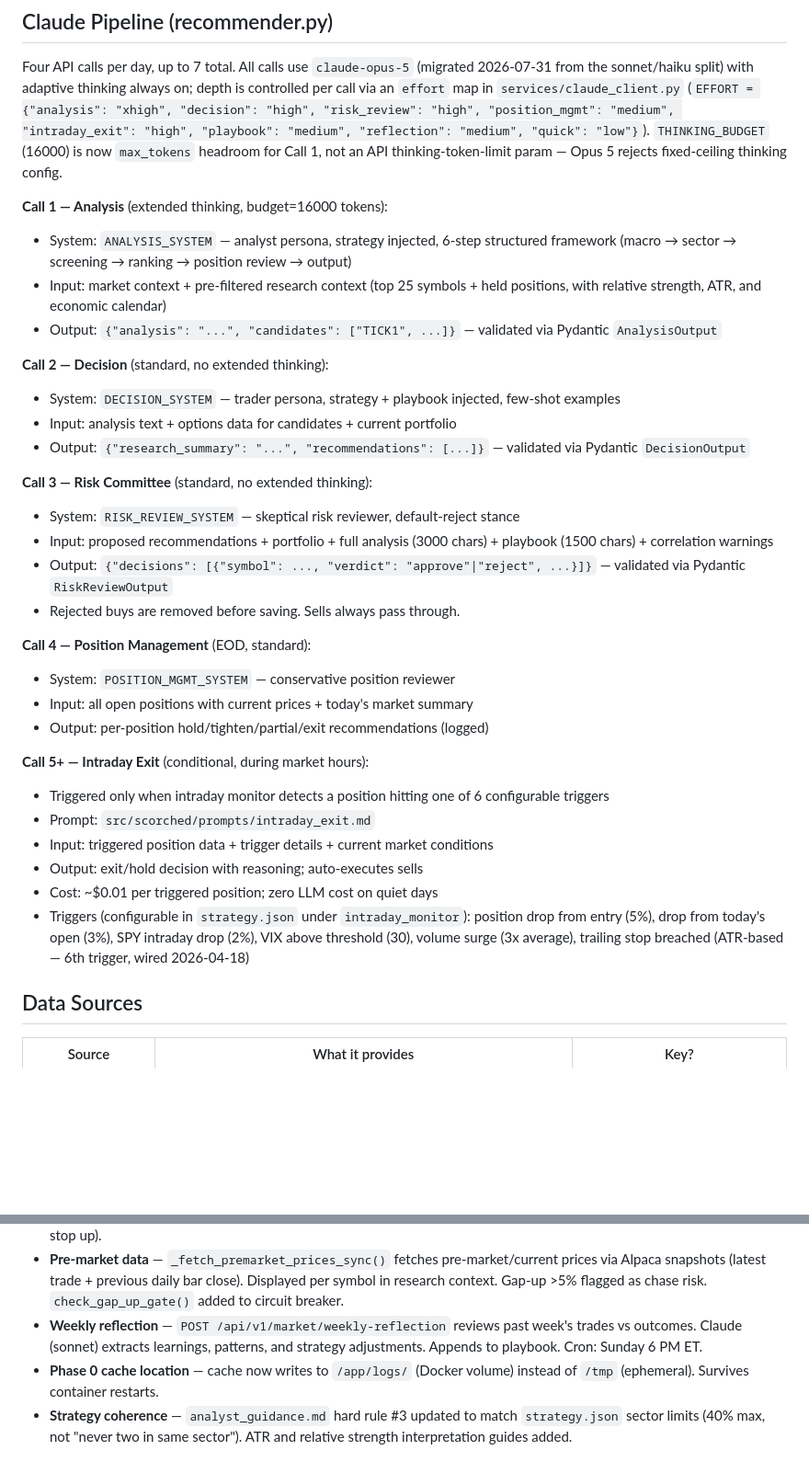
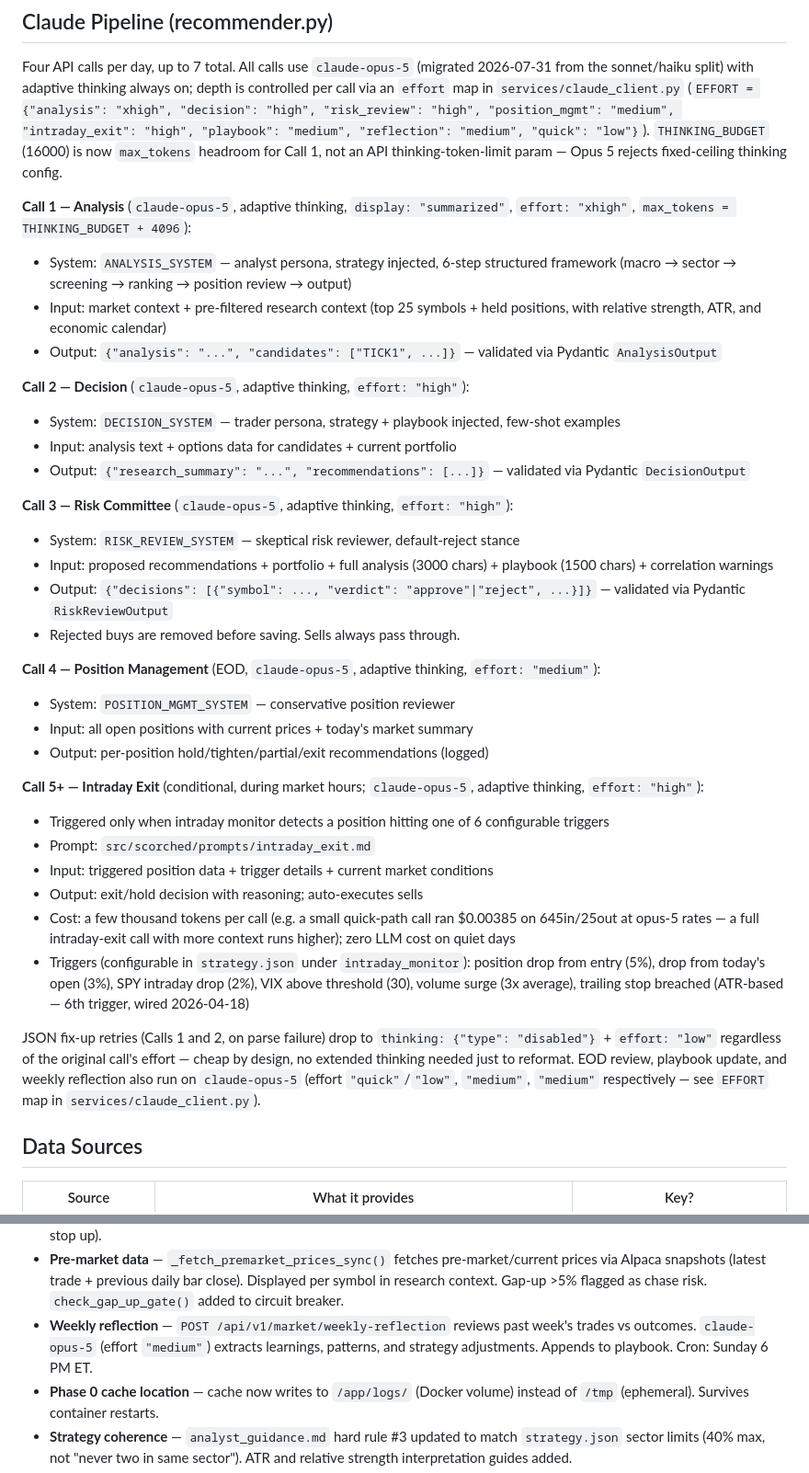
Before and after one commit to willcassell/scorched, a Markdown page: CLAUDE.md, 2 parts joined by grey strips. Shown at 92% size. Rendered like a GitHub page; blank space fills up the shorter version.

Commit message:
docs: correct exit_reason vocabulary + finish model-ref sync in CLAUDE.md
Fix round 1 on Task 12's doc sync, per review:

1. Exit telemetry gotcha line listed sell_discipline config values
   (hard_stop/time_stop/trailing_stop) as exit_reason values — wrong.
   Real vocabulary (models.py:120-121, broker/base.py:39-42,
   trade_execution.py:312, api/intraday.py:229,301): "recommendation",
   "intraday_hard_stop", "intraday_claude_exit", "manual" (reserved).
   Also corrected a claim that Position carries matching columns — it
   doesn't; PendingFill does, as a pass-through read back by
   reconcile_pending_orders() into apply_sell().
2. Weekly reflection line still said "Claude (sonnet)" — now
   claude-opus-5 (effort medium).
3. Claude Pipeline per-call sub-headers still said "extended thinking,
   budget=16000 tokens" / "standard, no extended thinking" — every call
   actually uses adaptive thinking with a per-call effort from the
   EFFORT map. Rewrote each sub-header accordingly and added a note on
   JSON fix-up retries (thinking disabled + effort low, confirmed against
   claude_client.py).
4. Dropped the stale haiku-era "~$0.01 per triggered position" cost
   estimate for a range framed off this task's own opus-5 smoke-test
   number.

Docs only — no code changes. check_strategy_docs.py clean, 525 tests
still passing (unaffected, as expected for a docs-only change).

Co-Authored-By: Claude Fable 5 <noreply@anthropic.com>

```diff
--- a/CLAUDE.md
+++ b/CLAUDE.md
@@ -101,34 +101,36 @@ The MCP sub-app has a lifespan issue: FastAPI doesn't propagate lifespan to moun
 
 Four API calls per day, up to 7 total. All calls use `claude-opus-5` (migrated 2026-07-31 from the sonnet/haiku split) with adaptive thinking always on; depth is controlled per call via an `effort` map in `services/claude_client.py` (`EFFORT = {"analysis": "xhigh", "decision": "high", "risk_review": "high", "position_mgmt": "medium", "intraday_exit": "high", "playbook": "medium", "reflection": "medium", "quick": "low"}`). `THINKING_BUDGET` (16000) is now `max_tokens` headroom for Call 1, not an API thinking-token-limit param — Opus 5 rejects fixed-ceiling thinking config.
 
-**Call 1 — Analysis** (extended thinking, budget=16000 tokens):
+**Call 1 — Analysis** (`claude-opus-5`, adaptive thinking, `display: "summarized"`, `effort: "xhigh"`, `max_tokens = THINKING_BUDGET + 4096`):
 - System: `ANALYSIS_SYSTEM` — analyst persona, strategy injected, 6-step structured framework (macro → sector → screening → ranking → position review → output)
 - Input: market context + pre-filtered research context (top 25 symbols + held positions, with relative strength, ATR, and economic calendar)
 - Output: `{"analysis": "...", "candidates": ["TICK1", ...]}` — validated via Pydantic `AnalysisOutput`
 
-**Call 2 — Decision** (standard, no extended thinking):
+**Call 2 — Decision** (`claude-opus-5`, adaptive thinking, `effort: "high"`):
 - System: `DECISION_SYSTEM` — trader persona, strategy + playbook injected, few-shot examples
 - Input: analysis text + options data for candidates + current portfolio
 - Output: `{"research_summary": "...", "recommendations": [...]}` — validated via Pydantic `DecisionOutput`
 
-**Call 3 — Risk Committee** (standard, no extended thinking):
+**Call 3 — Risk Committee** (`claude-opus-5`, adaptive thinking, `effort: "high"`):
 - System: `RISK_REVIEW_SYSTEM` — skeptical risk reviewer, default-reject stance
 - Input: proposed recommendations + portfolio + full analysis (3000 chars) + playbook (1500 chars) + correlation warnings
 - Output: `{"decisions": [{"symbol": ..., "verdict": "approve"|"reject", ...}]}` — validated via Pydantic `RiskReviewOutput`
 - Rejected buys are removed before saving. Sells always pass through.
 
-**Call 4 — Position Management** (EOD, standard):
+**Call 4 — Position Management** (EOD, `claude-opus-5`, adaptive thinking, `effort: "medium"`):
 - System: `POSITION_MGMT_SYSTEM` — conservative position reviewer
 - Input: all open positions with current prices + today's market summary
 - Output: per-position hold/tighten/partial/exit recommendations (logged)
 
-**Call 5+ — Intraday Exit** (conditional, during market hours):
+**Call 5+ — Intraday Exit** (conditional, during market hours; `claude-opus-5`, adaptive thinking, `effort: "high"`):
 - Triggered only when intraday monitor detects a position hitting one of 6 configurable triggers
 - Prompt: `src/scorched/prompts/intraday_exit.md`
 - Input: triggered position data + trigger details + current market conditions
 - Output: exit/hold decision with reasoning; auto-executes sells
-- Cost: ~$0.01 per triggered position; zero LLM cost on quiet days
+- Cost: a few thousand tokens per call (e.g. a small quick-path call ran $0.00385 on 645in/25out at opus-5 rates — a full intraday-exit call with more context runs higher); zero LLM cost on quiet days
 - Triggers (configurable in `strategy.json` under `intraday_monitor`): position drop from entry (5%), drop from today's open (3%), SPY intraday drop (2%), VIX above threshold (30), volume surge (3x average), trailing stop breached (ATR-based — 6th trigger, wired 2026-04-18)
+
+JSON fix-up retries (Calls 1 and 2, on parse failure) drop to `thinking: {"type": "disabled"}` + `effort: "low"` regardless of the original call's effort — cheap by design, no extended thinking needed just to reformat. EOD review, playbook update, and weekly reflection also run on `claude-opus-5` (effort `"quick"`/`"low"`, `"medium"`, `"medium"` respectively — see `EFFORT` map in `services/claude_client.py`).
 
 ## Data Sources
 
@@ -231,7 +233,7 @@ Thresholds are configurable in `strategy.json` under `circuit_breaker`. Sells al
 - **Trading day timezone** — NEVER use `date.today()` or `datetime.today()` in the backend. Always use `market_today()` or `market_now()` from `src/scorched/tz.py`. These return dates/times in NYSE timezone (`America/New_York`), ensuring the trading day is consistent regardless of server timezone. The Docker container also sets `TZ=America/New_York` as a safety net. The dashboard fetches the market date from `/api/v1/system/market-date` instead of using browser-local JS dates.
 - **Trailing stops** — ATR-based trailing stops in `trailing_stops.py`. High-water mark ratchets up, stop follows at `hwm - 2*ATR` (or -5% floor). Initialized on buy in `apply_buy()`. Tracked in Position model (`trailing_stop_price`, `high_water_mark`). On every 5-min intraday tick: HWM is ratcheted up if price has risen, then `check_trailing_stop_breach()` fires a `trailing_stop_breached` trigger (6th intraday trigger) if current price has dropped below the stop. Breach triggers Claude exit evaluation, same as the other 5 triggers. New endpoint `POST /api/v1/portfolio/positions/{symbol}/trailing-stop` for manual stop adjustments (ratchet-only — can only move stop up).
 - **Pre-market data** — `_fetch_premarket_prices_sync()` fetches pre-market/current prices via Alpaca snapshots (latest trade + previous daily bar close). Displayed per symbol in research context. Gap-up >5% flagged as chase risk. `check_gap_up_gate()` added to circuit breaker.
-- **Weekly reflection** — `POST /api/v1/market/weekly-reflection` reviews past week's trades vs outcomes. Claude (sonnet) extracts learnings, patterns, and strategy adjustments. Appends to playbook. Cron: Sunday 6 PM ET.
+- **Weekly reflection** — `POST /api/v1/market/weekly-reflection` reviews past week's trades vs outcomes. `claude-opus-5` (effort `"medium"`) extracts learnings, patterns, and strategy adjustments. Appends to playbook. Cron: Sunday 6 PM ET.
 - **Phase 0 cache location** — cache now writes to `/app/logs/` (Docker volume) instead of `/tmp` (ephemeral). Survives container restarts.
 - **Strategy coherence** — `analyst_guidance.md` hard rule #3 updated to match `strategy.json` sector limits (40% max, not "never two in same sector"). ATR and relative strength interpretation guides added.
 - **Twelvedata vs Alpha Vantage** — Twelvedata (800 calls/day) fetches RSI for ALL research symbols. Alpha Vantage (25 calls/day) only covers screener picks. Both are fetched in Phase 0; Twelvedata provides broader coverage. Both RSI values and the economic calendar are rendered directly into the `build_research_context()` output that Claude sees — not just fetched and discarded.
```
Also changed, not shown: other parts of CLAUDE.md (+1 -1 lines).
